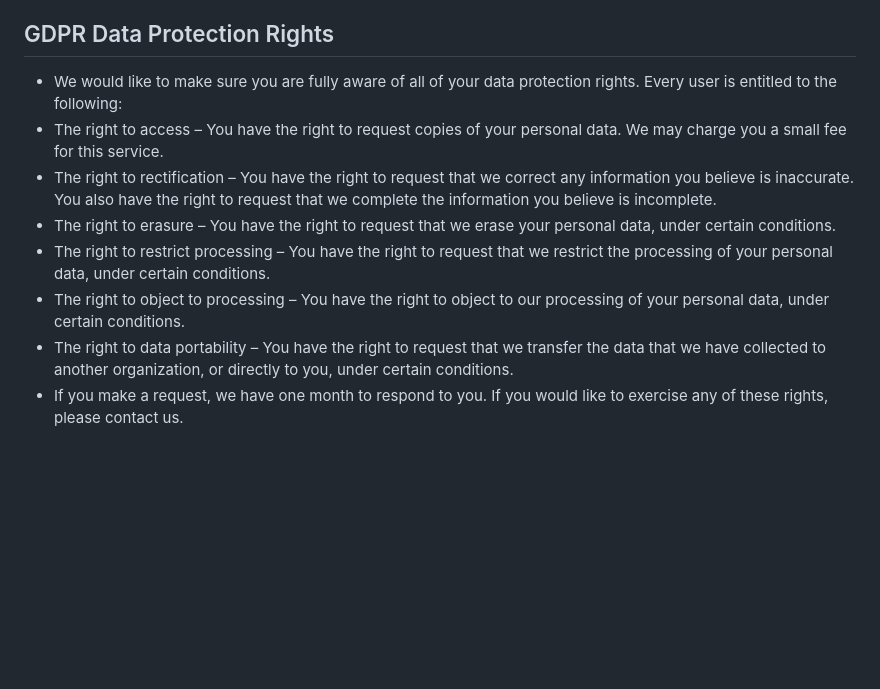
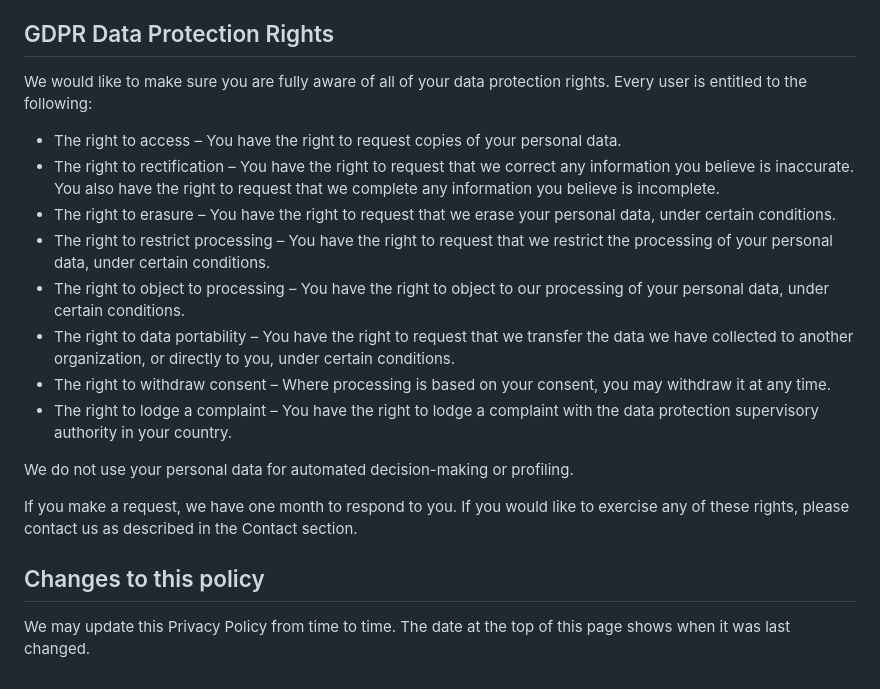
Before and after one commit to tmpfs-code/webapp, a Markdown page: legal/privacy.md, the part around one of its changes. GitHub-like rendering; blank space fills up the shorter version.

```diff
--- a/legal/privacy.md
+++ b/legal/privacy.md
@@ -56,11 +68,21 @@ We use the information we collect in various ways, including to:
 
 ## GDPR Data Protection Rights
 
-* We would like to make sure you are fully aware of all of your data protection rights. Every user is entitled to the following:
-* The right to access – You have the right to request copies of your personal data. We may charge you a small fee for this service.
-* The right to rectification – You have the right to request that we correct any information you believe is inaccurate. You also have the right to request that we complete the information you believe is incomplete.
+We would like to make sure you are fully aware of all of your data protection rights. Every user is entitled to the following:
+
+* The right to access – You have the right to request copies of your personal data.
+* The right to rectification – You have the right to request that we correct any information you believe is inaccurate. You also have the right to request that we complete any information you believe is incomplete.
 * The right to erasure – You have the right to request that we erase your personal data, under certain conditions.
 * The right to restrict processing – You have the right to request that we restrict the processing of your personal data, under certain conditions.
 * The right to object to processing – You have the right to object to our processing of your personal data, under certain conditions.
-* The right to data portability – You have the right to request that we transfer the data that we have collected to another organization, or directly to you, under certain conditions.
-* If you make a request, we have one month to respond to you. If you would like to exercise any of these rights, please contact us.
+* The right to data portability – You have the right to request that we transfer the data we have collected to another organization, or directly to you, under certain conditions.
+* The right to withdraw consent – Where processing is based on your consent, you may withdraw it at any time.
+* The right to lodge a complaint – You have the right to lodge a complaint with the data protection supervisory authority in your country.
+
+We do not use your personal data for automated decision-making or profiling.
+
+If you make a request, we have one month to respond to you. If you would like to exercise any of these rights, please contact us as described in the Contact section.
+
+## Changes to this policy
+
+We may update this Privacy Policy from time to time. The date at the top of this page shows when it was last changed.
```
Also changed, not shown: other parts of legal/privacy.md (+39 -27 lines).
